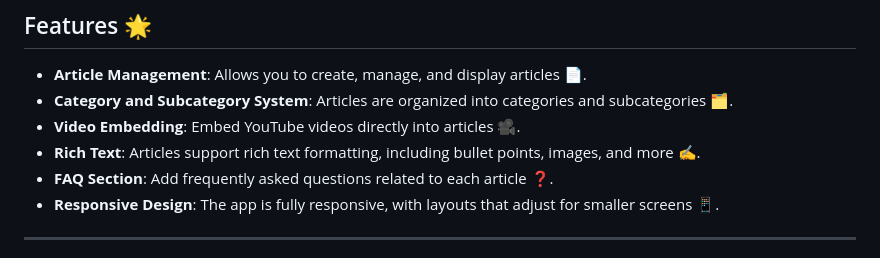
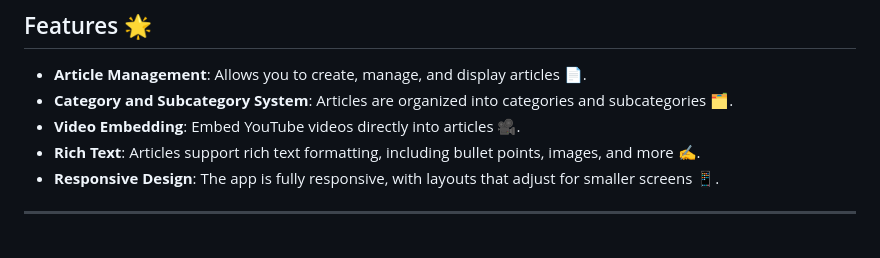
Before and after one commit to yarrikseelight/helpcenter, a Markdown page: README.md, the part around the change. Drawn GitHub-style.

```diff
--- a/README.md
+++ b/README.md
@@ -27,7 +27,6 @@ The reusable app itself is located in the helpcenterapp/ directory - you can cop
 - **Category and Subcategory System**: Articles are organized into categories and subcategories 🗂️.
 - **Video Embedding**: Embed YouTube videos directly into articles 🎥.
 - **Rich Text**: Articles support rich text formatting, including bullet points, images, and more ✍️.
-- **FAQ Section**: Add frequently asked questions related to each article ❓.
 - **Responsive Design**: The app is fully responsive, with layouts that adjust for smaller screens 📱.
 
 ---
```
